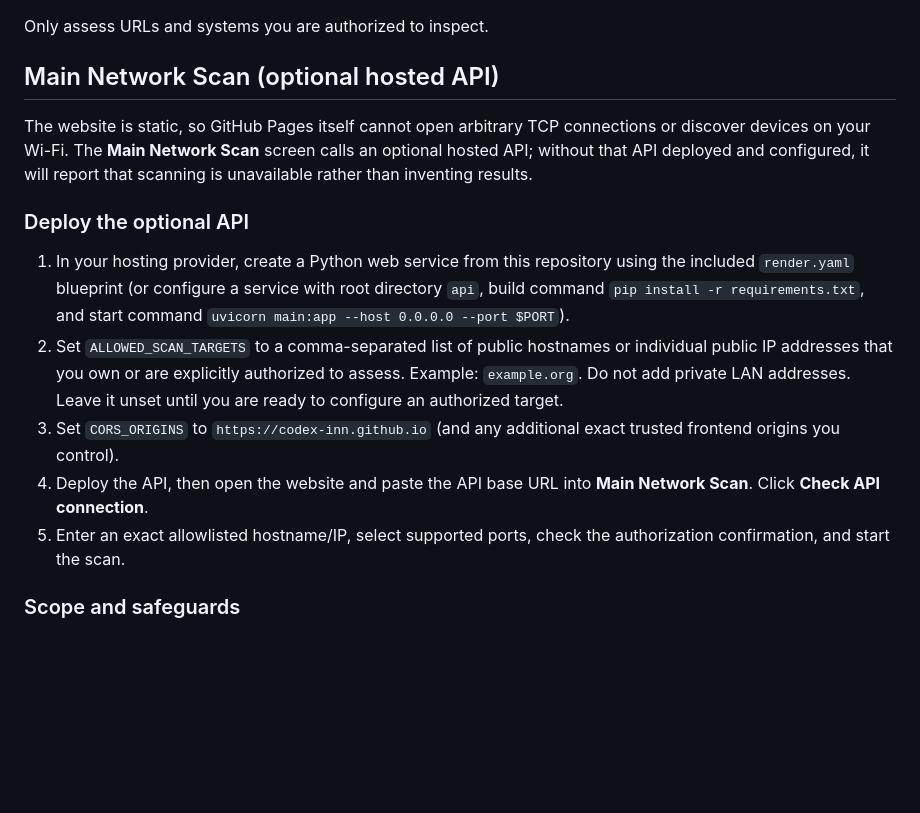
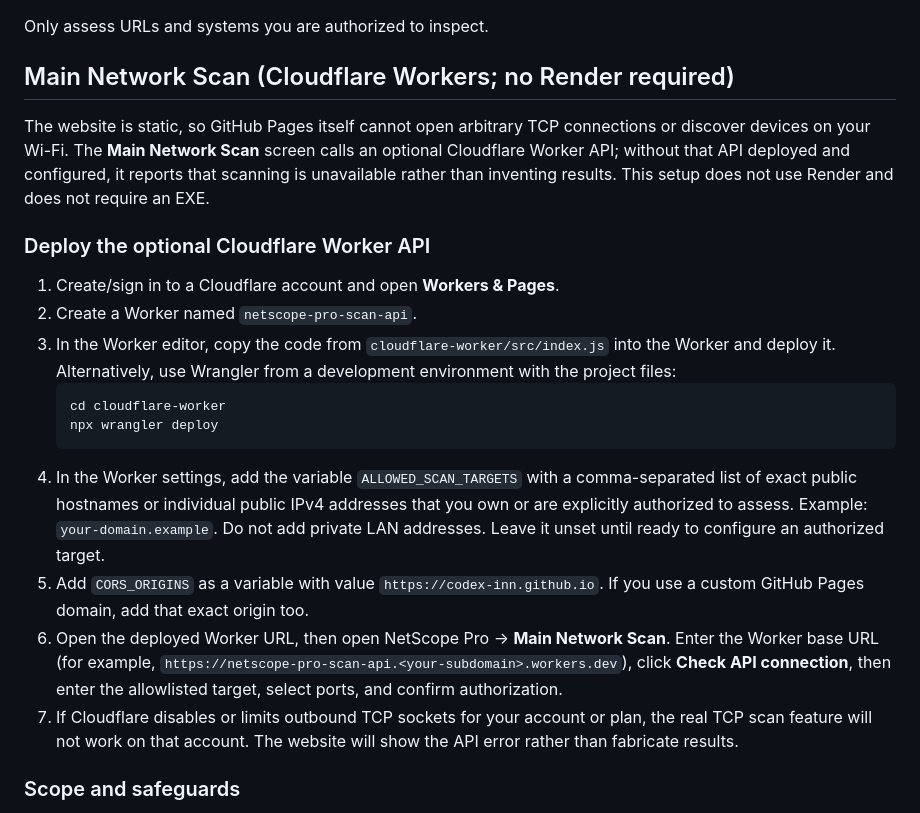
Before and after one commit to codex-inn/NetScope-Pro, a Markdown page: README.md, the part around the change. Drawn GitHub-style; blank space fills up the shorter version.

Commit message:
Document Cloudflare Worker deployment instead of Render

````diff
--- a/README.md
+++ b/README.md
@@ -36,17 +36,23 @@ The site is a static HTML/CSS/JavaScript app in `index.html`. No build step or p
 
 Only assess URLs and systems you are authorized to inspect.
 
-## Main Network Scan (optional hosted API)
+## Main Network Scan (Cloudflare Workers; no Render required)
 
-The website is static, so GitHub Pages itself cannot open arbitrary TCP connections or discover devices on your Wi-Fi. The **Main Network Scan** screen calls an optional hosted API; without that API deployed and configured, it will report that scanning is unavailable rather than inventing results.
+The website is static, so GitHub Pages itself cannot open arbitrary TCP connections or discover devices on your Wi-Fi. The **Main Network Scan** screen calls an optional Cloudflare Worker API; without that API deployed and configured, it reports that scanning is unavailable rather than inventing results. This setup does not use Render and does not require an EXE.
 
-### Deploy the optional API
+### Deploy the optional Cloudflare Worker API
 
-1. In your hosting provider, create a Python web service from this repository using the included `render.yaml` blueprint (or configure a service with root directory `api`, build command `pip install -r requirements.txt`, and start command `uvicorn main:app --host 0.0.0.0 --port $PORT`).
-2. Set `ALLOWED_SCAN_TARGETS` to a comma-separated list of public hostnames or individual public IP addresses that you own or are explicitly authorized to assess. Example: `example.org`. Do not add private LAN addresses. Leave it unset until you are ready to configure an authorized target.
-3. Set `CORS_ORIGINS` to `https://codex-inn.github.io` (and any additional exact trusted frontend origins you control).
-4. Deploy the API, then open the website and paste the API base URL into **Main Network Scan**. Click **Check API connection**.
-5. Enter an exact allowlisted hostname/IP, select supported ports, check the authorization confirmation, and start the scan.
+1. Create/sign in to a Cloudflare account and open **Workers & Pages**.
+2. Create a Worker named `netscope-pro-scan-api`.
+3. In the Worker editor, copy the code from `cloudflare-worker/src/index.js` into the Worker and deploy it. Alternatively, use Wrangler from a development environment with the project files:
+   ```bash
+   cd cloudflare-worker
+   npx wrangler deploy
+   ```
+4. In the Worker settings, add the variable `ALLOWED_SCAN_TARGETS` with a comma-separated list of exact public hostnames or individual public IPv4 addresses that you own or are explicitly authorized to assess. Example: `your-domain.example`. Do not add private LAN addresses. Leave it unset until ready to configure an authorized target.
+5. Add `CORS_ORIGINS` as a variable with value `https://codex-inn.github.io`. If you use a custom GitHub Pages domain, add that exact origin too.
+6. Open the deployed Worker URL, then open NetScope Pro → **Main Network Scan**. Enter the Worker base URL (for example, `https://netscope-pro-scan-api.<your-subdomain>.workers.dev`), click **Check API connection**, then enter the allowlisted target, select ports, and confirm authorization.
+7. If Cloudflare disables or limits outbound TCP sockets for your account or plan, the real TCP scan feature will not work on that account. The website will show the API error rather than fabricate results.
 
 ### Scope and safeguards
 
````
